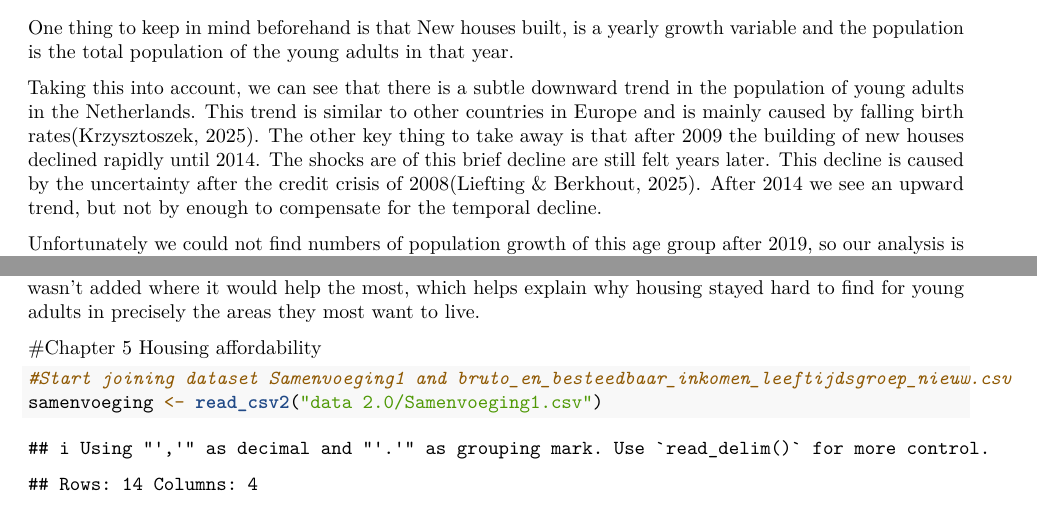
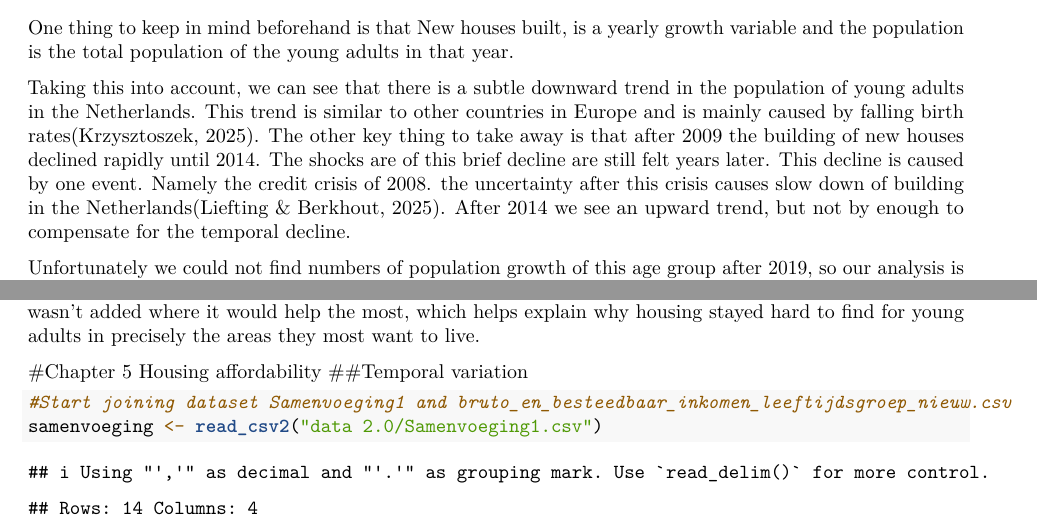
Before and after one commit to TimKnegt/Tutorial-group-1-1, an R Markdown document (Housing_affordability_and_availability.Rmd): two parts of pages 8 and 13 of 15, joined at a grey line, cut so that both start at the same text. Rendered offline with R 4.5, knitr and Pandoc, then LaTeX, with nearby package versions; some code elsewhere in the file could not run offline; column names are cleaned by a stand-in for the janitor package.

Commit message:
Altered my conclusion

````diff
--- a/Housing_affordability_and_availability.Rmd
+++ b/Housing_affordability_and_availability.Rmd
@@ -263,7 +263,7 @@ ggplot(bevolkingsgroei_nieuwbouw, aes(x = Jaartal)) +
 ```
 One thing to keep in mind beforehand is that New houses built, is a yearly growth variable and the population is the total population of the young adults in that year.
 
-Taking this into account, we can see that there is a subtle downward trend in the population of young adults in the Netherlands. This trend is similar to other countries in Europe and is mainly caused by falling birth rates(Krzysztoszek, 2025). The other key thing to take away is that after 2009 the building of new houses declined rapidly until 2014. The shocks are of this brief decline are still felt years later. This decline is caused by the uncertainty after the credit crisis of 2008(Liefting & Berkhout, 2025). After 2014 we see an upward trend, but not by enough to compensate for the temporal decline.
+Taking this into account, we can see that there is a subtle downward trend in the population of young adults in the Netherlands. This trend is similar to other countries in Europe and is mainly caused by falling birth rates(Krzysztoszek, 2025). The other key thing to take away is that after 2009 the building of new houses declined rapidly until 2014. The shocks are of this brief decline are still felt years later. This decline is caused by one event. Namely the credit crisis of 2008. the uncertainty after this crisis causes slow down of building in the Netherlands(Liefting & Berkhout, 2025). After 2014 we see an upward trend, but not by enough to compensate for the temporal decline.
 
 Unfortunately we could not find numbers of population growth of this age group after 2019, so our analysis is limited in this area. Our expectations are however that the population will remain approximately equal. Our expectations of new houses being built are quite different. This is mainly based on the "stikstofcrisis". Thus, we expect less houses to built from 2019-2026(Liefting & Berkhout, 2025).
 
@@ -377,7 +377,7 @@ The map shows a clear centre–periphery pattern. Growth is highest in the centr
 
 
 #Chapter 5 Housing affordability
-
+##Temporal variation
 ```{r}
 #Start joining dataset Samenvoeging1 and bruto_en_besteedbaar_inkomen_leeftijdsgroep_nieuw.csv
 samenvoeging <- read_csv2("data 2.0/Samenvoeging1.csv")
````
